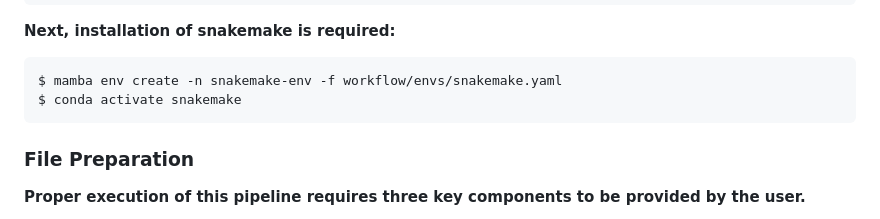
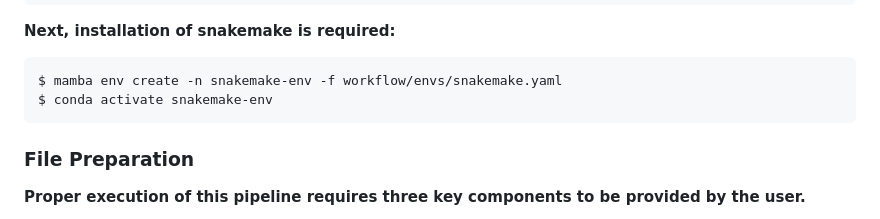
Before and after one commit to clayton-lab/ampliConda, a Markdown page: README.md, the part around the change. Drawn GitHub-style.

````diff
--- a/README.md
+++ b/README.md
@@ -29,7 +29,7 @@ $ module load mamba/x.x      # The x.x suffix denotes specific versions
 
 ```
 $ mamba env create -n snakemake-env -f workflow/envs/snakemake.yaml
-$ conda activate snakemake
+$ conda activate snakemake-env
 ```
 
 ### File Preparation
````
